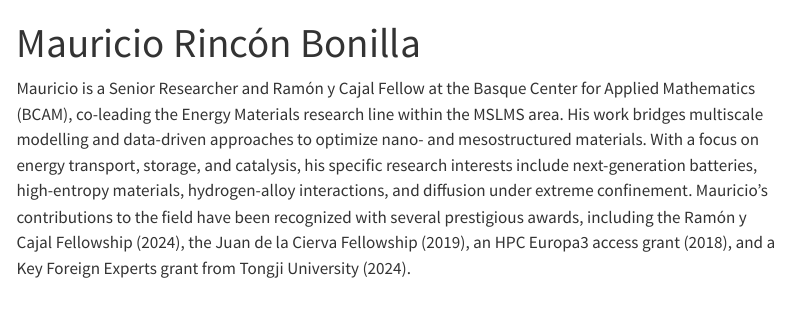
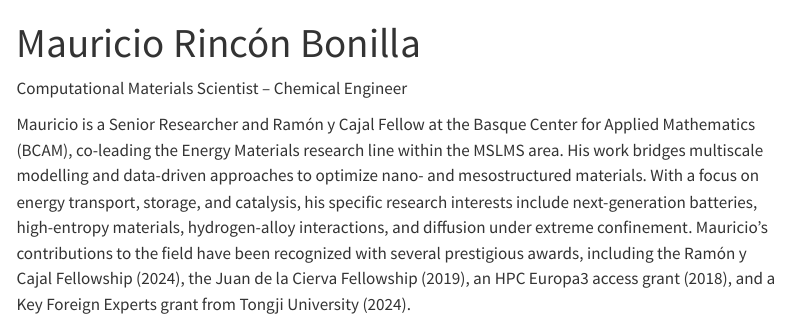
Before and after one commit to mauribo2/my-website, a Quarto document (index.qmd): the page in a window 1100 px wide, from its top. Rendered offline with R 4.5, knitr and Pandoc in place of Quarto, with nearby package versions; menus at the side of the page are left out.

Commit message:
Update index.qmd

```diff
--- a/index.qmd
+++ b/index.qmd
@@ -1,5 +1,6 @@
 ---
 title: "Mauricio Rincón Bonilla"
 ---
+Computational Materials Scientist – Chemical Engineer
 
 Mauricio is a Senior Researcher and Ramón y Cajal Fellow at the Basque Center for Applied Mathematics (BCAM), co-leading the Energy Materials research line within the MSLMS area. His work bridges multiscale modelling and data-driven approaches to optimize nano- and mesostructured materials. With a focus on energy transport, storage, and catalysis, his specific research interests include next-generation batteries, high-entropy materials, hydrogen-alloy interactions, and diffusion under extreme confinement. Mauricio’s contributions to the field have been recognized with several prestigious awards, including the Ramón y Cajal Fellowship (2024), the Juan de la Cierva Fellowship (2019), an HPC Europa3 access grant (2018), and a Key Foreign Experts grant from Tongji University (2024).
```
